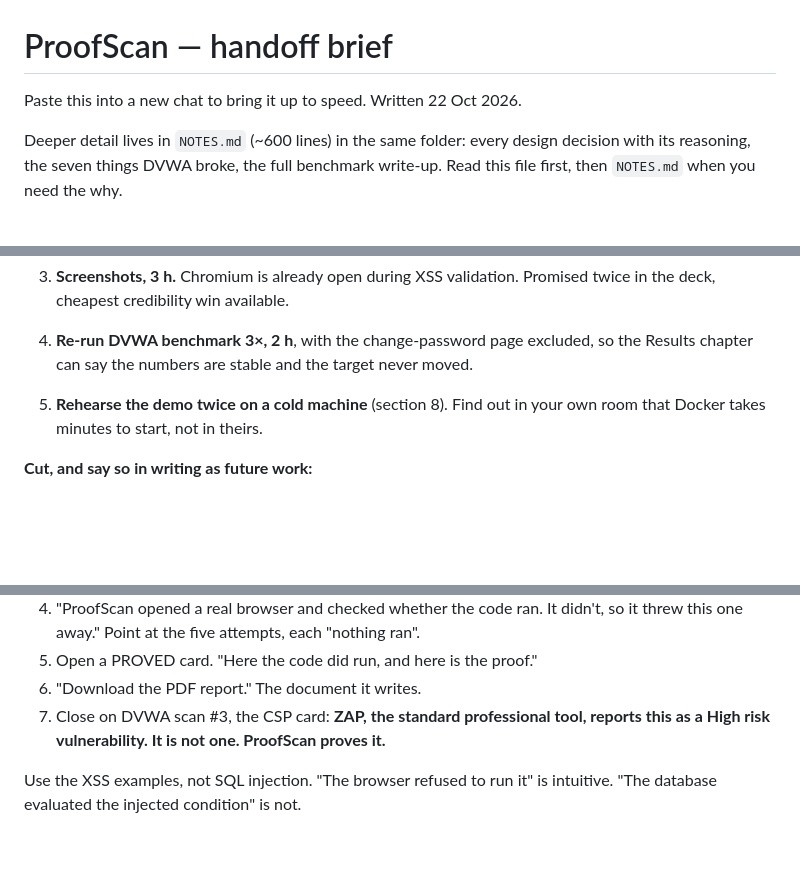
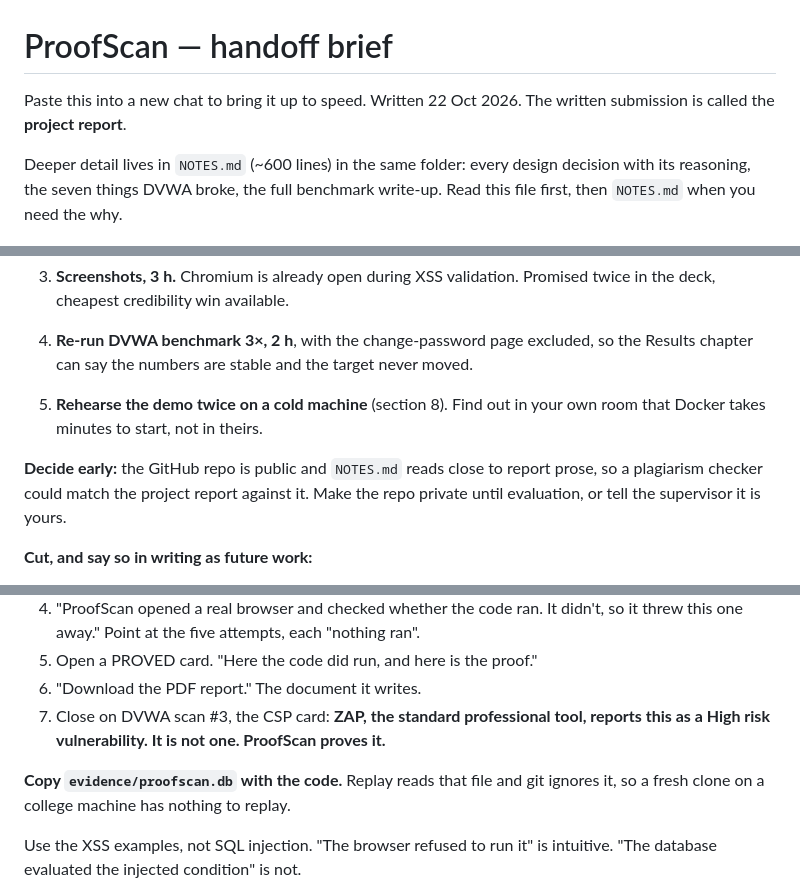
Before and after one commit to Abulkalam1524/proofscan, a Markdown page: HANDOFF.md, 3 parts joined by grey strips. Rendered like a GitHub page; blank space fills up the shorter version.

Commit message:
note the demo db copy and the public repo risk in the handoff

```diff
--- a/HANDOFF.md
+++ b/HANDOFF.md
@@ -1,6 +1,6 @@
 # ProofScan — handoff brief
 
-Paste this into a new chat to bring it up to speed. Written 22 Oct 2026.
+Paste this into a new chat to bring it up to speed. Written 22 Oct 2026. The written submission is called the **project report**.
 
 Deeper detail lives in `NOTES.md` (~600 lines) in the same folder: every design
 decision with its reasoning, the seven things DVWA broke, the full benchmark
@@ -156,6 +156,10 @@ classes and a rushed one.
 5. **Rehearse the demo twice on a cold machine** (section 8). Find out in your
    own room that Docker takes minutes to start, not in theirs.
 
+**Decide early:** the GitHub repo is public and `NOTES.md` reads close to report
+prose, so a plagiarism checker could match the project report against it. Make
+the repo private until evaluation, or tell the supervisor it is yours.
+
 **Cut, and say so in writing as future work:**
 - Broken access control (10–12 h). **Write the scope reduction deliberately** —
   slide 5 promises three techniques and the demo shows two. Do not leave that
@@ -287,6 +291,9 @@ The story, which needs no security knowledge to follow:
    reports this as a High risk vulnerability. It is not one. ProofScan proves
    it.**
 
+**Copy `evidence/proofscan.db` with the code.** Replay reads that file and git
+ignores it, so a fresh clone on a college machine has nothing to replay.
+
 Use the XSS examples, not SQL injection. "The browser refused to run it" is
 intuitive. "The database evaluated the injected condition" is not.
 
```
